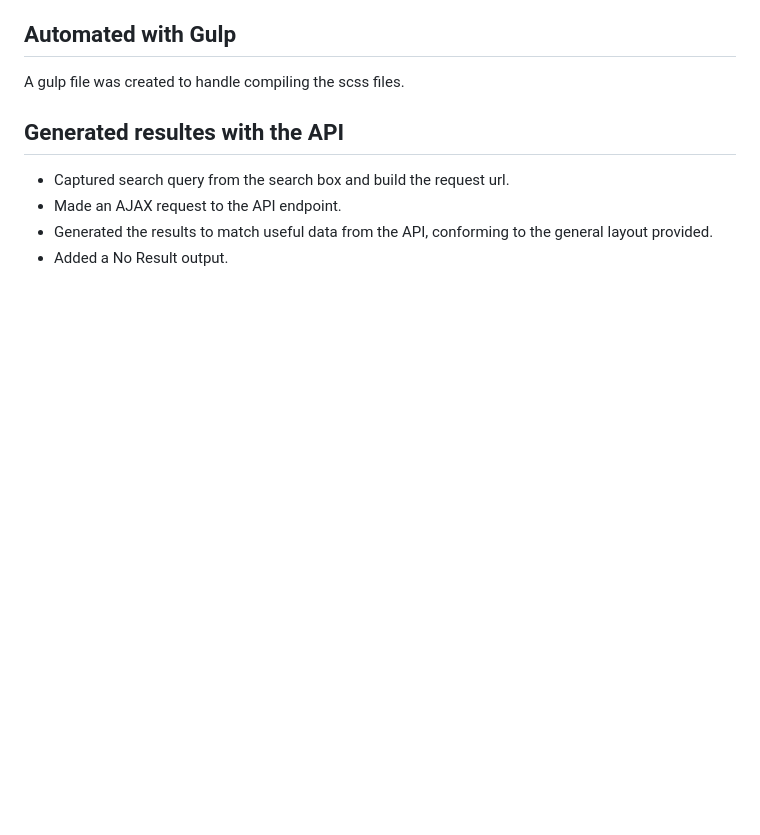
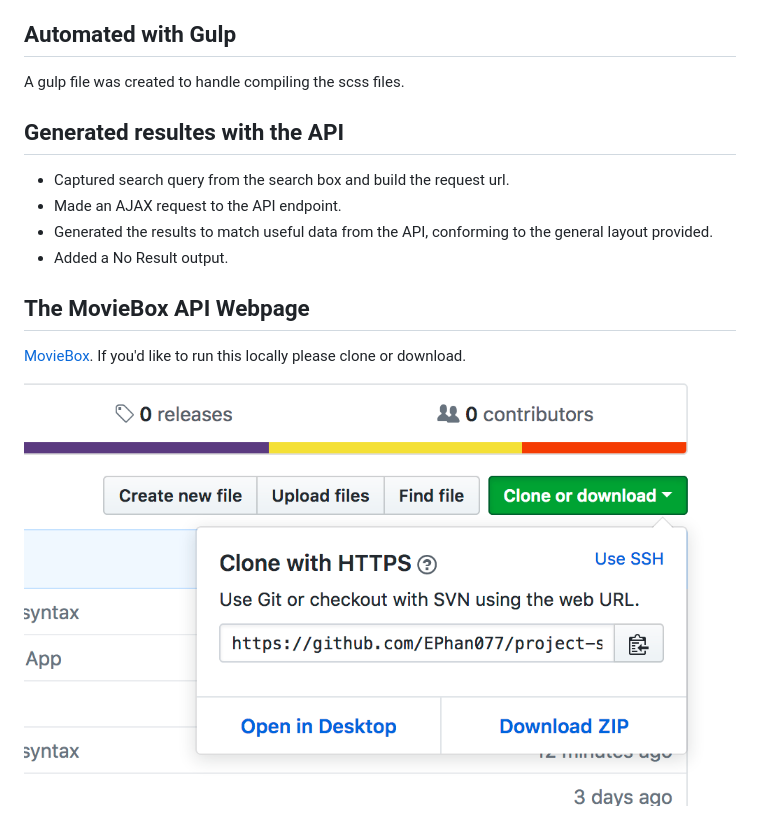
Before and after one commit to EPhan077/project-setup-API-search-app, a Markdown page: .readme.md, the part around the change. Rendered like a GitHub page; pictures changed too: img/clone.png (added); blank space fills up the shorter version.

```diff
--- a/.readme.md
+++ b/.readme.md
@@ -20,3 +20,9 @@ A gulp file was created to handle compiling the scss files.
 * Made an AJAX request to the API endpoint.
 * Generated the results to match useful data from the API, conforming to the general layout provided.
 * Added a No Result output.
+
+## The MovieBox API Webpage
+
+[MovieBox](https://ephan077.github.io/project-setup-API-search-app/). If you'd like to run this locally please clone or download.
+
+![Screenshot of image clone](img/clone.png)
```
Also changed, not shown: 1 other file.
